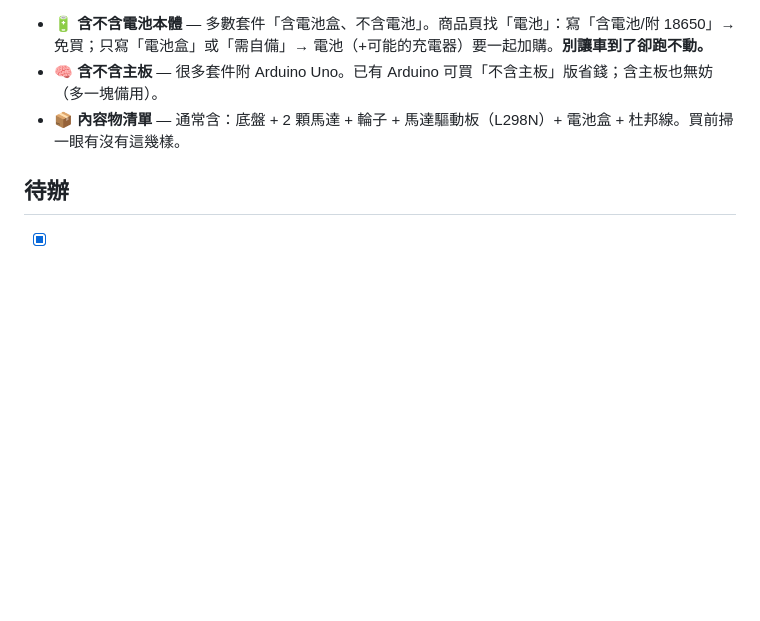
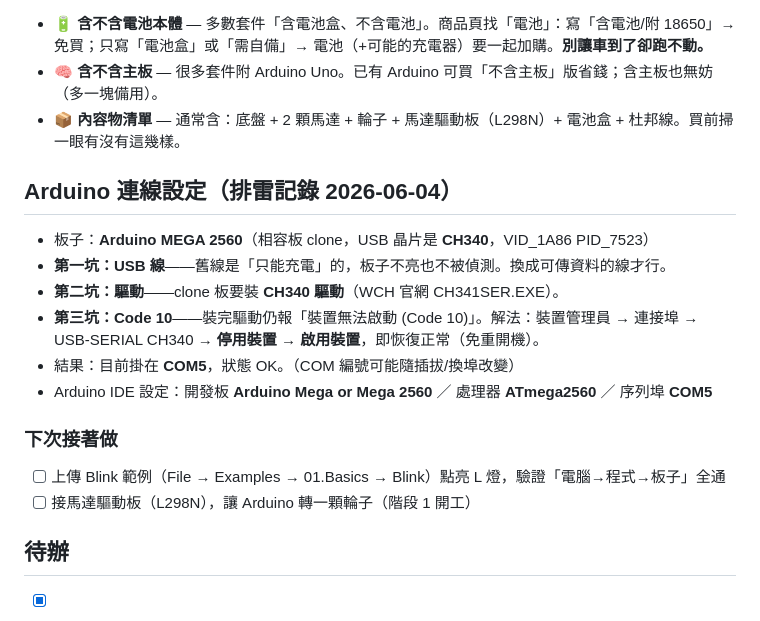
Before and after one commit to joechiboo/greenkeeper, a Markdown page: docs/hardware-inventory.md, the part around the change. GitHub-like rendering; blank space fills up the shorter version.

Commit message:
docs: 記錄 Arduino 連線排雷（CH340/Code 10/COM5）
板子為 MEGA 2560 clone（CH340 晶片）。記錄三坑：充電線、
CH340 驅動、Code 10 用停用啟用解；目前 COM5、IDE 設定，
與下次接著做（上傳 Blink、接 L298N）。

Co-Authored-By: Claude Opus 4.8 (1M context) <noreply@anthropic.com>

```diff
--- a/docs/hardware-inventory.md
+++ b/docs/hardware-inventory.md
@@ -48,6 +48,21 @@
 - 🧠 **含不含主板** — 很多套件附 Arduino Uno。已有 Arduino 可買「不含主板」版省錢；含主板也無妨（多一塊備用）。
 - 📦 **內容物清單** — 通常含：底盤 + 2 顆馬達 + 輪子 + 馬達驅動板（L298N）+ 電池盒 + 杜邦線。買前掃一眼有沒有這幾樣。
 
+## Arduino 連線設定（排雷記錄 2026-06-04）
+
+- 板子：**Arduino MEGA 2560**（相容板 clone，USB 晶片是 **CH340**，VID_1A86 PID_7523）
+- **第一坑：USB 線**——舊線是「只能充電」的，板子不亮也不被偵測。換成可傳資料的線才行。
+- **第二坑：驅動**——clone 板要裝 **CH340 驅動**（WCH 官網 CH341SER.EXE）。
+- **第三坑：Code 10**——裝完驅動仍報「裝置無法啟動 (Code 10)」。解法：裝置管理員 →
+  連接埠 → USB-SERIAL CH340 → **停用裝置 → 啟用裝置**，即恢復正常（免重開機）。
+- 結果：目前掛在 **COM5**，狀態 OK。（COM 編號可能隨插拔/換埠改變）
+- Arduino IDE 設定：開發板 **Arduino Mega or Mega 2560** ／ 處理器 **ATmega2560** ／ 序列埠 **COM5**
+
+### 下次接著做
+
+- [ ] 上傳 Blink 範例（File → Examples → 01.Basics → Blink）點亮 L 燈，驗證「電腦→程式→板子」全通
+- [ ] 接馬達驅動板（L298N），讓 Arduino 轉一顆輪子（階段 1 開工）
+
 ## 待辦
 
 - [x] webcam — 已拿到公司的 ✅
```
